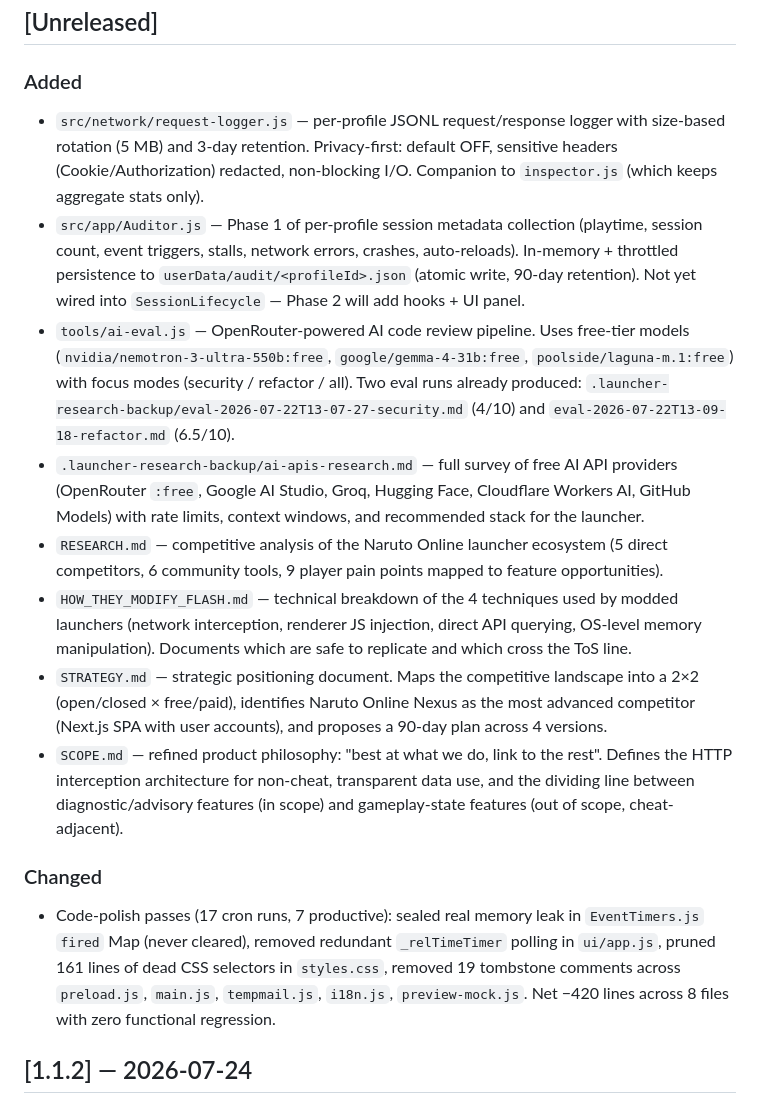
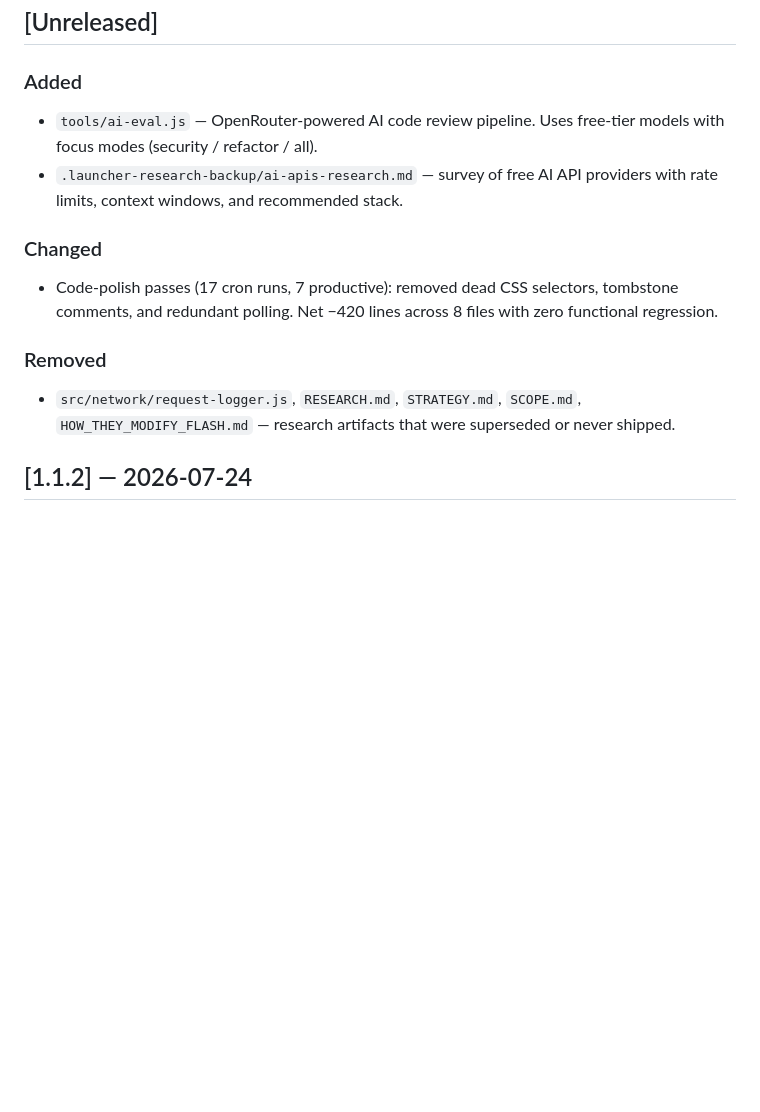
Before and after one commit to Chrispsz/naruto-online-launcher, a Markdown page: CHANGELOG.md, the part around the change. Drawn GitHub-style; blank space fills up the shorter version.

Commit message:
clean(docs): remove dead CHANGELOG entries for non-existent files
CHANGELOG [Unreleased] section referenced 5 files that no longer exist
(request-logger.js, RESEARCH.md, STRATEGY.md, SCOPE.md,
HOW_THEY_MODIFY_FLASH.md) and an Auditor description that was
superseded by v1.3.0 release notes. Trimmed to only entries backed
by files still present in the repo.

Shinobi Polish+Clean+Optimize cycle 2 (front B: CLEAN).

```diff
--- a/CHANGELOG.md
+++ b/CHANGELOG.md
@@ -84,17 +84,14 @@ and this project adheres to [Semantic Versioning](https://semver.org/spec/v2.0.0
 ## [Unreleased]
 
 ### Added
-- `src/network/request-logger.js` — per-profile JSONL request/response logger with size-based rotation (5 MB) and 3-day retention. Privacy-first: default OFF, sensitive headers (Cookie/Authorization) redacted, non-blocking I/O. Companion to `inspector.js` (which keeps aggregate stats only).
-- `src/app/Auditor.js` — Phase 1 of per-profile session metadata collection (playtime, session count, event triggers, stalls, network errors, crashes, auto-reloads). In-memory + throttled persistence to `userData/audit/<profileId>.json` (atomic write, 90-day retention). Not yet wired into `SessionLifecycle` — Phase 2 will add hooks + UI panel.
-- `tools/ai-eval.js` — OpenRouter-powered AI code review pipeline. Uses free-tier models (`nvidia/nemotron-3-ultra-550b:free`, `google/gemma-4-31b:free`, `poolside/laguna-m.1:free`) with focus modes (security / refactor / all). Two eval runs already produced: `.launcher-research-backup/eval-2026-07-22T13-07-27-security.md` (4/10) and `eval-2026-07-22T13-09-18-refactor.md` (6.5/10).
-- `.launcher-research-backup/ai-apis-research.md` — full survey of free AI API providers (OpenRouter `:free`, Google AI Studio, Groq, Hugging Face, Cloudflare Workers AI, GitHub Models) with rate limits, context windows, and recommended stack for the launcher.
-- `RESEARCH.md` — competitive analysis of the Naruto Online launcher ecosystem (5 direct competitors, 6 community tools, 9 player pain points mapped to feature opportunities).
-- `HOW_THEY_MODIFY_FLASH.md` — technical breakdown of the 4 techniques used by modded launchers (network interception, renderer JS injection, direct API querying, OS-level memory manipulation). Documents which are safe to replicate and which cross the ToS line.
-- `STRATEGY.md` — strategic positioning document. Maps the competitive landscape into a 2×2 (open/closed × free/paid), identifies Naruto Online Nexus as the most advanced competitor (Next.js SPA with user accounts), and proposes a 90-day plan across 4 versions.
-- `SCOPE.md` — refined product philosophy: "best at what we do, link to the rest". Defines the HTTP interception architecture for non-cheat, transparent data use, and the dividing line between diagnostic/advisory features (in scope) and gameplay-state features (out of scope, cheat-adjacent).
+- `tools/ai-eval.js` — OpenRouter-powered AI code review pipeline. Uses free-tier models with focus modes (security / refactor / all).
+- `.launcher-research-backup/ai-apis-research.md` — survey of free AI API providers with rate limits, context windows, and recommended stack.
 
 ### Changed
-- Code-polish passes (17 cron runs, 7 productive): sealed real memory leak in `EventTimers.js` `fired` Map (never cleared), removed redundant `_relTimeTimer` polling in `ui/app.js`, pruned 161 lines of dead CSS selectors in `styles.css`, removed 19 tombstone comments across `preload.js`, `main.js`, `tempmail.js`, `i18n.js`, `preview-mock.js`. Net −420 lines across 8 files with zero functional regression.
+- Code-polish passes (17 cron runs, 7 productive): removed dead CSS selectors, tombstone comments, and redundant polling. Net −420 lines across 8 files with zero functional regression.
+
+### Removed
+- `src/network/request-logger.js`, `RESEARCH.md`, `STRATEGY.md`, `SCOPE.md`, `HOW_THEY_MODIFY_FLASH.md` — research artifacts that were superseded or never shipped.
 
 ## [1.1.2] — 2026-07-24
 
```
